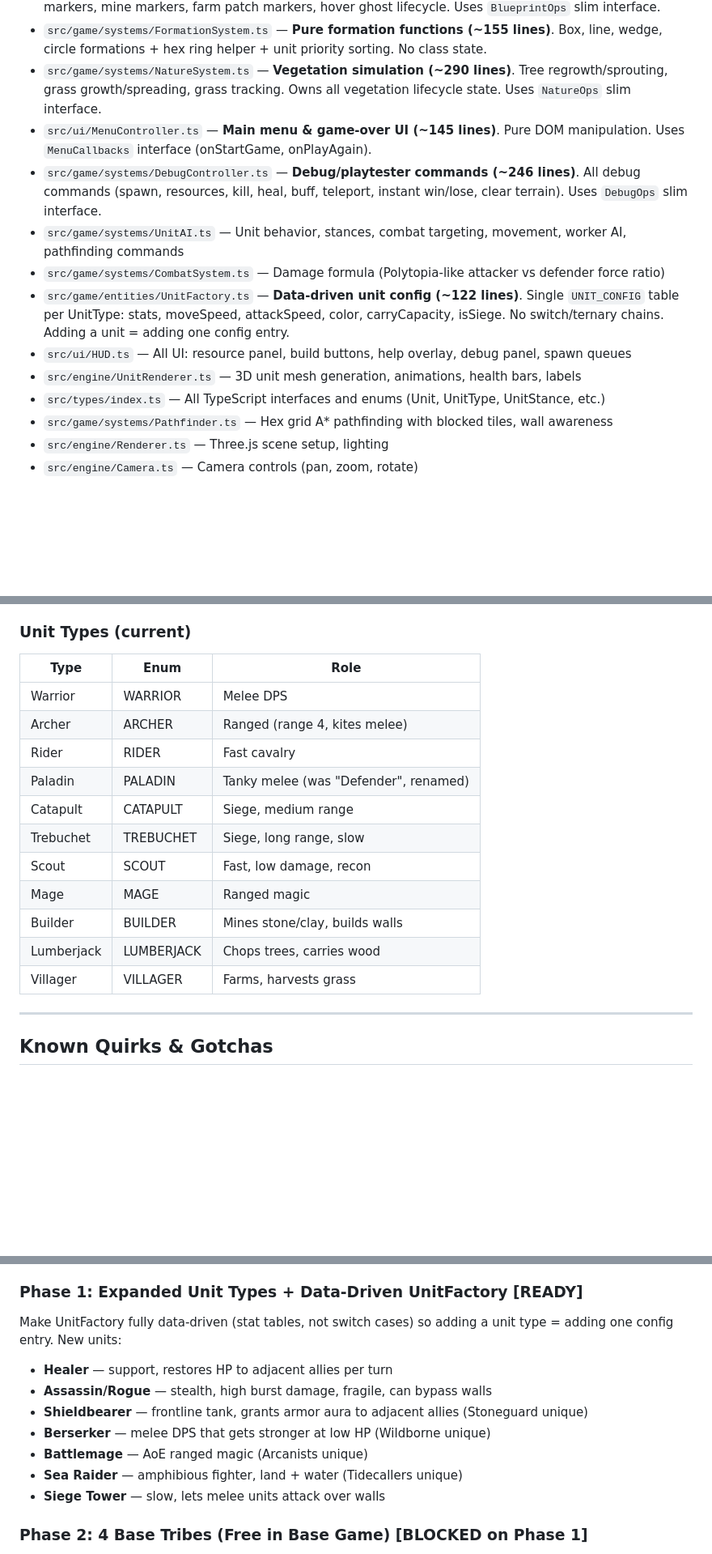
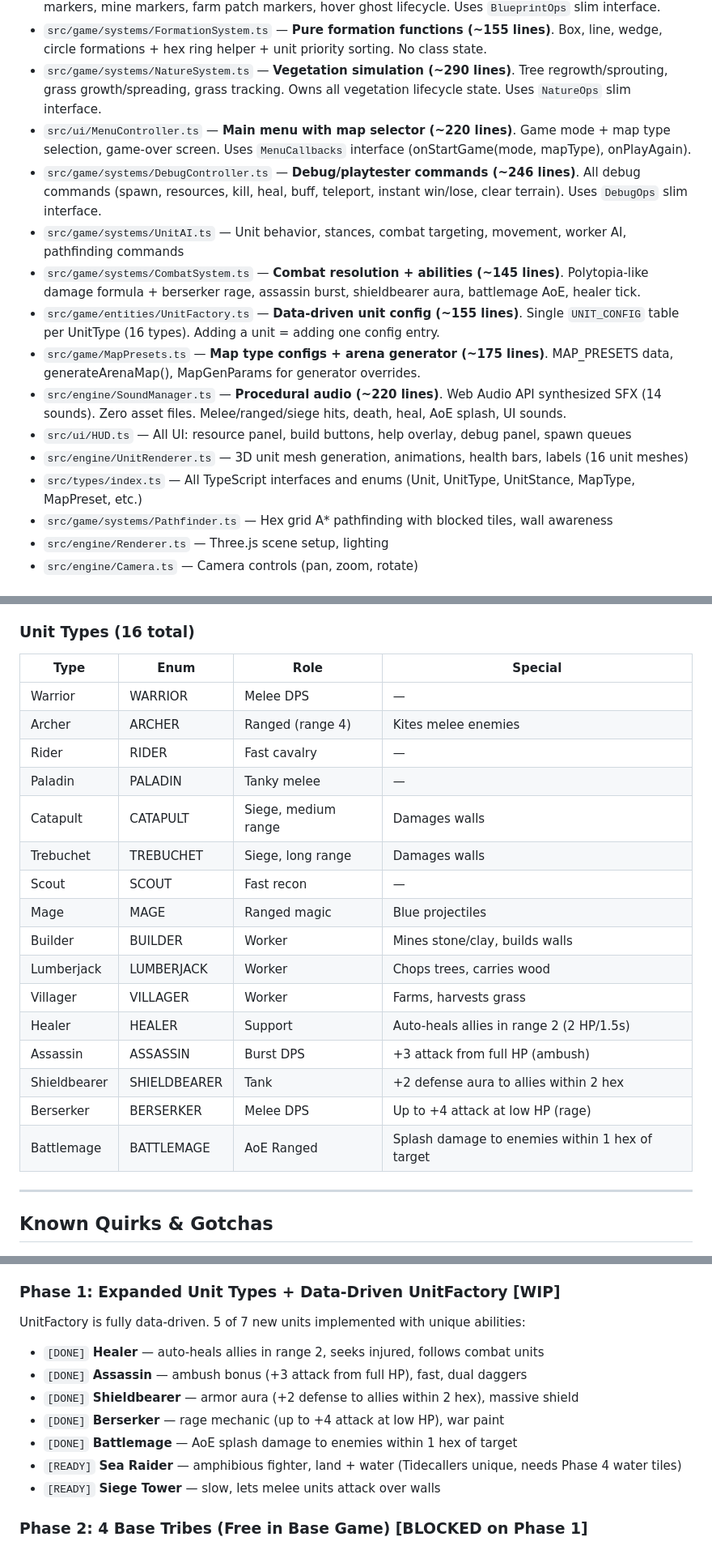
Before and after one commit to keenancornelius/cubitopia, a Markdown page: CLAUDE.md, 3 parts joined by grey strips. Shown at 81% size. Rendered like a GitHub page; blank space fills up the shorter version.

Commit message:
Introspective review: Phase 1 units, map selector, sound engine documented
Updated Key Files with MapPresets, SoundManager, CombatSystem abilities.
Unit types table expanded to 16 units with special abilities column.
Phase 1 marked WIP (5/7 units done). MenuController updated for map selector.

Co-Authored-By: Claude Opus 4.6 <noreply@anthropic.com>

```diff
--- a/CLAUDE.md
+++ b/CLAUDE.md
@@ -87,14 +87,16 @@ If any check fails, fix it before starting the next task. The 5 minutes spent he
 - `src/game/systems/BlueprintSystem.ts` — **Visual markers (~353 lines)**. Wall blueprint ghosts, harvest markers, mine markers, farm patch markers, hover ghost lifecycle. Uses `BlueprintOps` slim interface.
 - `src/game/systems/FormationSystem.ts` — **Pure formation functions (~155 lines)**. Box, line, wedge, circle formations + hex ring helper + unit priority sorting. No class state.
 - `src/game/systems/NatureSystem.ts` — **Vegetation simulation (~290 lines)**. Tree regrowth/sprouting, grass growth/spreading, grass tracking. Owns all vegetation lifecycle state. Uses `NatureOps` slim interface.
-- `src/ui/MenuController.ts` — **Main menu & game-over UI (~145 lines)**. Pure DOM manipulation. Uses `MenuCallbacks` interface (onStartGame, onPlayAgain).
+- `src/ui/MenuController.ts` — **Main menu with map selector (~220 lines)**. Game mode + map type selection, game-over screen. Uses `MenuCallbacks` interface (onStartGame(mode, mapType), onPlayAgain).
 - `src/game/systems/DebugController.ts` — **Debug/playtester commands (~246 lines)**. All debug commands (spawn, resources, kill, heal, buff, teleport, instant win/lose, clear terrain). Uses `DebugOps` slim interface.
 - `src/game/systems/UnitAI.ts` — Unit behavior, stances, combat targeting, movement, worker AI, pathfinding commands
-- `src/game/systems/CombatSystem.ts` — Damage formula (Polytopia-like attacker vs defender force ratio)
-- `src/game/entities/UnitFactory.ts` — **Data-driven unit config (~122 lines)**. Single `UNIT_CONFIG` table per UnitType: stats, moveSpeed, attackSpeed, color, carryCapacity, isSiege. No switch/ternary chains. Adding a unit = adding one config entry.
+- `src/game/systems/CombatSystem.ts` — **Combat resolution + abilities (~145 lines)**. Polytopia-like damage formula + berserker rage, assassin burst, shieldbearer aura, battlemage AoE, healer tick.
+- `src/game/entities/UnitFactory.ts` — **Data-driven unit config (~155 lines)**. Single `UNIT_CONFIG` table per UnitType (16 types). Adding a unit = adding one config entry.
+- `src/game/MapPresets.ts` — **Map type configs + arena generator (~175 lines)**. MAP_PRESETS data, generateArenaMap(), MapGenParams for generator overrides.
+- `src/engine/SoundManager.ts` — **Procedural audio (~220 lines)**. Web Audio API synthesized SFX (14 sounds). Zero asset files. Melee/ranged/siege hits, death, heal, AoE splash, UI sounds.
 - `src/ui/HUD.ts` — All UI: resource panel, build buttons, help overlay, debug panel, spawn queues
-- `src/engine/UnitRenderer.ts` — 3D unit mesh generation, animations, health bars, labels
-- `src/types/index.ts` — All TypeScript interfaces and enums (Unit, UnitType, UnitStance, etc.)
+- `src/engine/UnitRenderer.ts` — 3D unit mesh generation, animations, health bars, labels (16 unit meshes)
+- `src/types/index.ts` — All TypeScript interfaces and enums (Unit, UnitType, UnitStance, MapType, MapPreset, etc.)
 - `src/game/systems/Pathfinder.ts` — Hex grid A* pathfinding with blocked tiles, wall awareness
 - `src/engine/Renderer.ts` — Three.js scene setup, lighting
 - `src/engine/Camera.ts` — Camera controls (pan, zoom, rotate)
@@ -129,20 +131,25 @@ If any check fails, fix it before starting the next task. The 5 minutes spent he
 - **Archer kiting:** Archers flee from melee enemies within 2 tiles, fire-then-reposition. Works in both idle and attacking states.
 - **Re-aggro:** Combat units check for threats while moving (attack-move or aggressive stance units redirect to new targets entering detection range)
 
-### Unit Types (current)
-| Type | Enum | Role |
-|------|------|------|
-| Warrior | WARRIOR | Melee DPS |
-| Archer | ARCHER | Ranged (range 4, kites melee) |
-| Rider | RIDER | Fast cavalry |
-| Paladin | PALADIN | Tanky melee (was "Defender", renamed) |
-| Catapult | CATAPULT | Siege, medium range |
-| Trebuchet | TREBUCHET | Siege, long range, slow |
-| Scout | SCOUT | Fast, low damage, recon |
-| Mage | MAGE | Ranged magic |
-| Builder | BUILDER | Mines stone/clay, builds walls |
-| Lumberjack | LUMBERJACK | Chops trees, carries wood |
-| Villager | VILLAGER | Farms, harvests grass |
+### Unit Types (16 total)
+| Type | Enum | Role | Special |
+|------|------|------|---------|
+| Warrior | WARRIOR | Melee DPS | — |
+| Archer | ARCHER | Ranged (range 4) | Kites melee enemies |
+| Rider | RIDER | Fast cavalry | — |
+| Paladin | PALADIN | Tanky melee | — |
+| Catapult | CATAPULT | Siege, medium range | Damages walls |
+| Trebuchet | TREBUCHET | Siege, long range | Damages walls |
+| Scout | SCOUT | Fast recon | — |
+| Mage | MAGE | Ranged magic | Blue projectiles |
+| Builder | BUILDER | Worker | Mines stone/clay, builds walls |
+| Lumberjack | LUMBERJACK | Worker | Chops trees, carries wood |
+| Villager | VILLAGER | Worker | Farms, harvests grass |
+| Healer | HEALER | Support | Auto-heals allies in range 2 (2 HP/1.5s) |
+| Assassin | ASSASSIN | Burst DPS | +3 attack from full HP (ambush) |
+| Shieldbearer | SHIELDBEARER | Tank | +2 defense aura to allies within 2 hex |
+| Berserker | BERSERKER | Melee DPS | Up to +4 attack at low HP (rage) |
+| Battlemage | BATTLEMAGE | AoE Ranged | Splash damage to enemies within 1 hex of target |
 
 ---
 
@@ -371,15 +378,15 @@ Get main.ts under 3000 lines. All systems modular. Data-driven configs for build
 - `[READY]` Introduce CommandQueue pattern for input → simulation decoupling (multiplayer prep)
 - **Phase gate:** main.ts < 3000 lines, UnitFactory is config-driven, no hardcoded switch cases for building/unit types
 
-### Phase 1: Expanded Unit Types + Data-Driven UnitFactory [READY]
-Make UnitFactory fully data-driven (stat tables, not switch cases) so adding a unit type = adding one config entry. New units:
-- **Healer** — support, restores HP to adjacent allies per turn
-- **Assassin/Rogue** — stealth, high burst damage, fragile, can bypass walls
-- **Shieldbearer** — frontline tank, grants armor aura to adjacent allies (Stoneguard unique)
-- **Berserker** — melee DPS that gets stronger at low HP (Wildborne unique)
-- **Battlemage** — AoE ranged magic (Arcanists unique)
-- **Sea Raider** — amphibious fighter, land + water (Tidecallers unique)
-- **Siege Tower** — slow, lets melee units attack over walls
+### Phase 1: Expanded Unit Types + Data-Driven UnitFactory [WIP]
+UnitFactory is fully data-driven. 5 of 7 new units implemented with unique abilities:
+- `[DONE]` **Healer** — auto-heals allies in range 2, seeks injured, follows combat units
+- `[DONE]` **Assassin** — ambush bonus (+3 attack from full HP), fast, dual daggers
+- `[DONE]` **Shieldbearer** — armor aura (+2 defense to allies within 2 hex), massive shield
+- `[DONE]` **Berserker** — rage mechanic (up to +4 attack at low HP), war paint
+- `[DONE]` **Battlemage** — AoE splash damage to enemies within 1 hex of target
+- `[READY]` **Sea Raider** — amphibious fighter, land + water (Tidecallers unique, needs Phase 4 water tiles)
+- `[READY]` **Siege Tower** — slow, lets melee units attack over walls
 
 ### Phase 2: 4 Base Tribes (Free in Base Game) [BLOCKED on Phase 1]
 Each tribe gets: unique unit, unique building, 2-3 stat modifiers, starting bonus, passive ability, visual skin (voxel palette + building style), AI personality.
```
Also changed, not shown: other parts of CLAUDE.md (+1 -1 lines).
